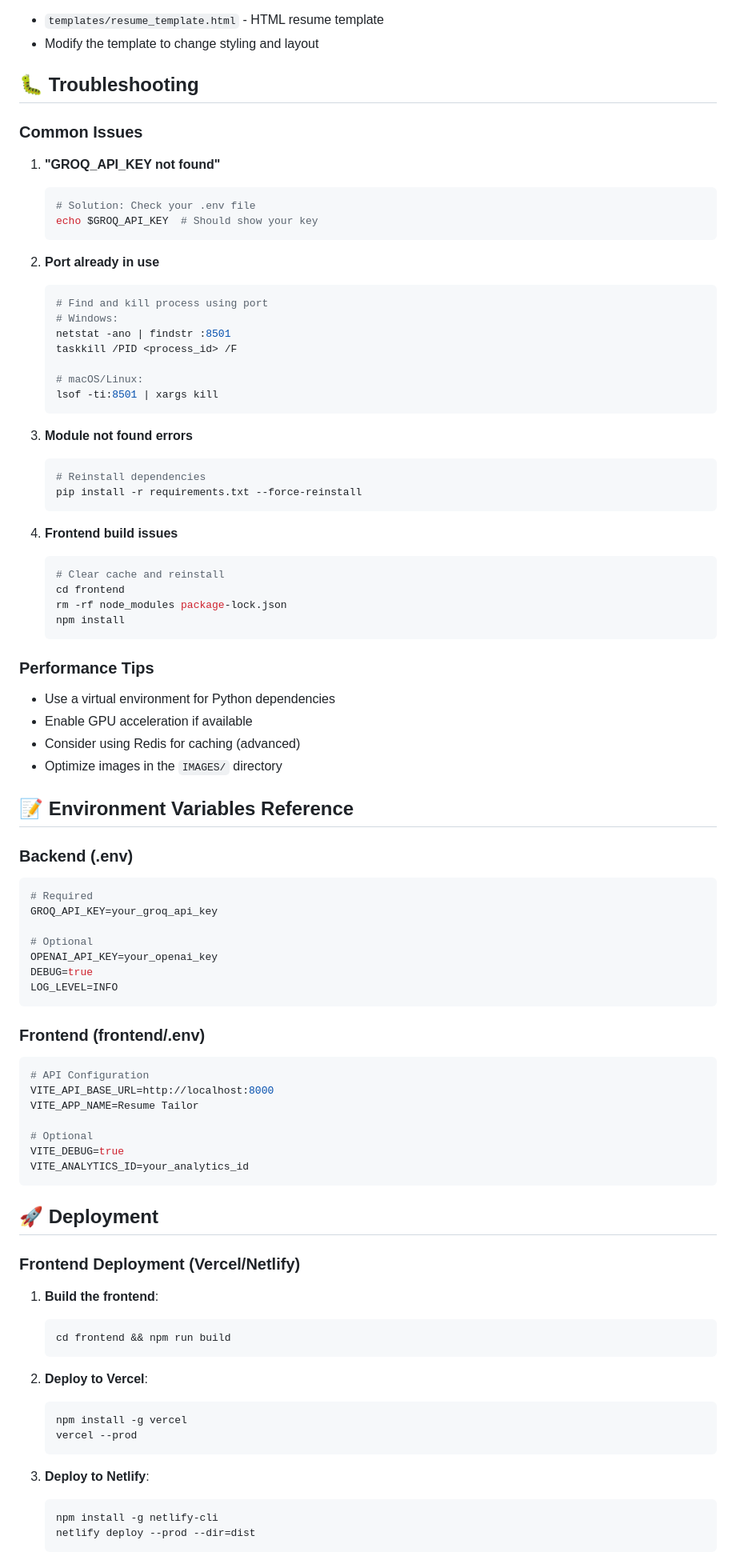
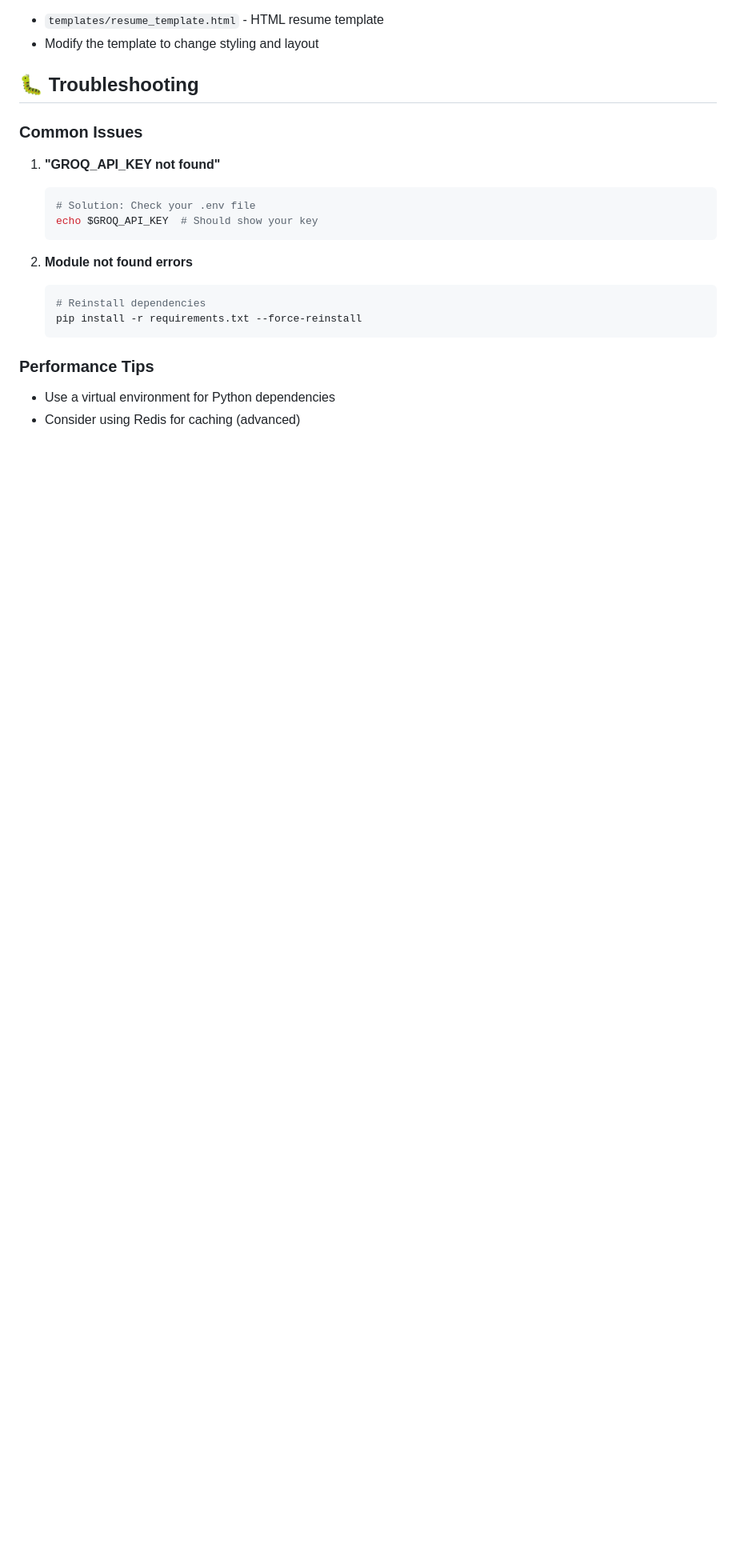
Before and after one commit to ShubhamBaghel309/Job-Ready-AI, a Markdown page: README.md, the part around one of its changes. Shown at 80% size. Rendered like a GitHub page; blank space fills up the shorter version.

````diff
--- a/README.md
+++ b/README.md
@@ -312,80 +237,14 @@ Resume templates can be customized in:
    echo $GROQ_API_KEY  # Should show your key
    ```
 
-2. **Port already in use**
-   ```bash
-   # Find and kill process using port
-   # Windows:
-   netstat -ano | findstr :8501
-   taskkill /PID <process_id> /F
-
-   # macOS/Linux:
-   lsof -ti:8501 | xargs kill
-   ```
-
 3. **Module not found errors**
    ```bash
    # Reinstall dependencies
    pip install -r requirements.txt --force-reinstall
    ```
 
-4. **Frontend build issues**
-   ```bash
-   # Clear cache and reinstall
-   cd frontend
-   rm -rf node_modules package-lock.json
-   npm install
-   ```
 
 ### Performance Tips
 
 - Use a virtual environment for Python dependencies
-- Enable GPU acceleration if available
 - Consider using Redis for caching (advanced)
-- Optimize images in the `IMAGES/` directory
-
-## 📝 Environment Variables Reference
-
-### Backend (.env)
-```env
-# Required
-GROQ_API_KEY=your_groq_api_key
-
-# Optional
-OPENAI_API_KEY=your_openai_key
-DEBUG=true
-LOG_LEVEL=INFO
-```
-
-### Frontend (frontend/.env)
-```env
-# API Configuration
-VITE_API_BASE_URL=http://localhost:8000
-VITE_APP_NAME=Resume Tailor
-
-# Optional
-VITE_DEBUG=true
-VITE_ANALYTICS_ID=your_analytics_id
-```
-
-## 🚀 Deployment
-
-### Frontend Deployment (Vercel/Netlify)
-
-1. **Build the frontend**:
-   ```bash
-   cd frontend && npm run build
-   ```
-
-2. **Deploy to Vercel**:
-   ```bash
-   npm install -g vercel
-   vercel --prod
-   ```
-
-3. **Deploy to Netlify**:
-   ```bash
-   npm install -g netlify-cli
-   netlify deploy --prod --dir=dist
-   ```
-
````
Also changed, not shown: other parts of README.md (+4 -136 lines).
